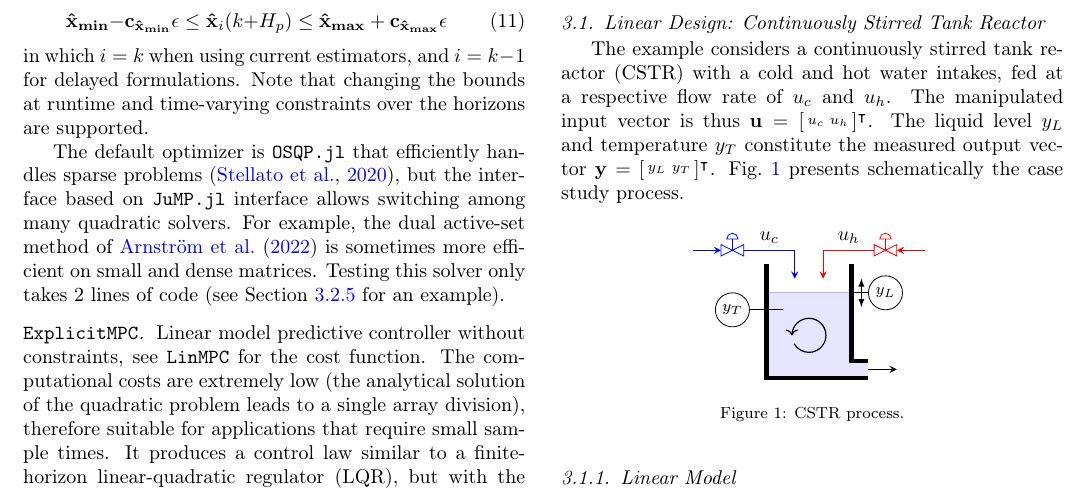
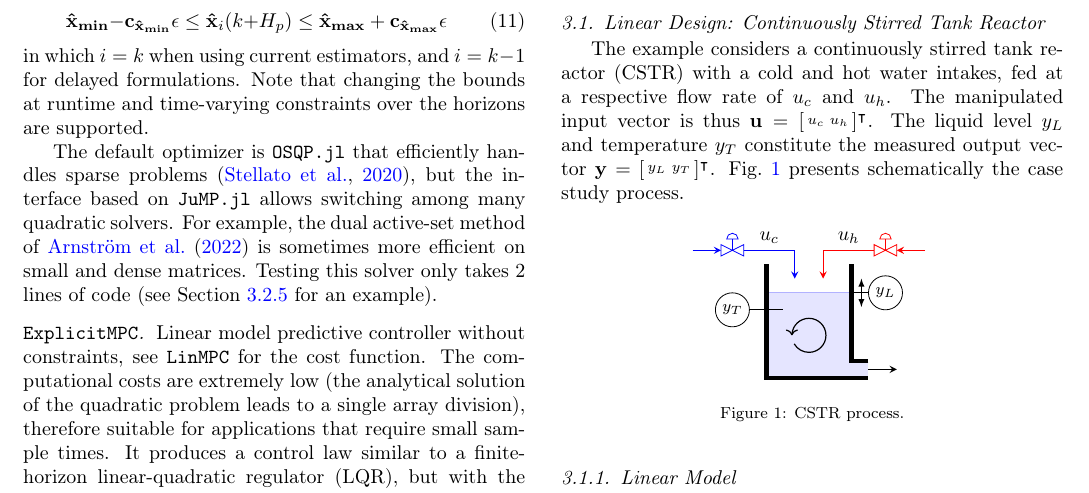
Before and after one commit to franckgaga/code, a LaTeX paper (mpcPackageJulia.tex, which reads tex/mat_method.tex): part of page 4 of 12, cut so that both start at the same text. Compiled offline with pdfLaTeX.

Commit message:
tex: remove repeated word

```diff
--- a/tex/mat_method.tex
+++ b/tex/mat_method.tex
@@ -112,7 +112,7 @@ and also $\epsilon \ge 0$. Box constraints on the terminal states are also possi
 \end{equation}
 in which $i=k$ when using current estimators, and $i=k-1$ for delayed formulations. Note that changing the bounds at runtime and time-varying constraints over the horizons are supported.
 
-The default optimizer is \texttt{OSQP.jl} that efficiently handles sparse problems \citep{osqp}, but the interface based on \texttt{JuMP.jl} interface allows switching among many quadratic solvers. For example, the dual active-set method of \citet{daqp} is sometimes more efficient on small and dense matrices. Testing this solver only takes 2 lines of code (see \cref{sec:successive_linearization} for an example).
+The default optimizer is \texttt{OSQP.jl} that efficiently handles sparse problems \citep{osqp}, but the interface based on \texttt{JuMP.jl} allows switching among many quadratic solvers. For example, the dual active-set method of \citet{daqp} is sometimes more efficient on small and dense matrices. Testing this solver only takes 2 lines of code (see \cref{sec:successive_linearization} for an example).
 
 \paragraph{\textnormal{\texttt{ExplicitMPC}}}
 Linear model predictive controller without constraints, see \texttt{LinMPC} for the cost function. The computational costs are extremely low (the analytical solution of the quadratic problem leads to a single array division), therefore suitable for applications that require small sample times. It produces a control law similar to a finite-horizon linear-quadratic regulator (LQR), but with the control horizon $H_c$, the move suppression $\mathbf{N}_{H_c}$ and the input setpoint tracking $\mathbf{L}_{H_p}$ weights available as additional tuning parameters.
```
